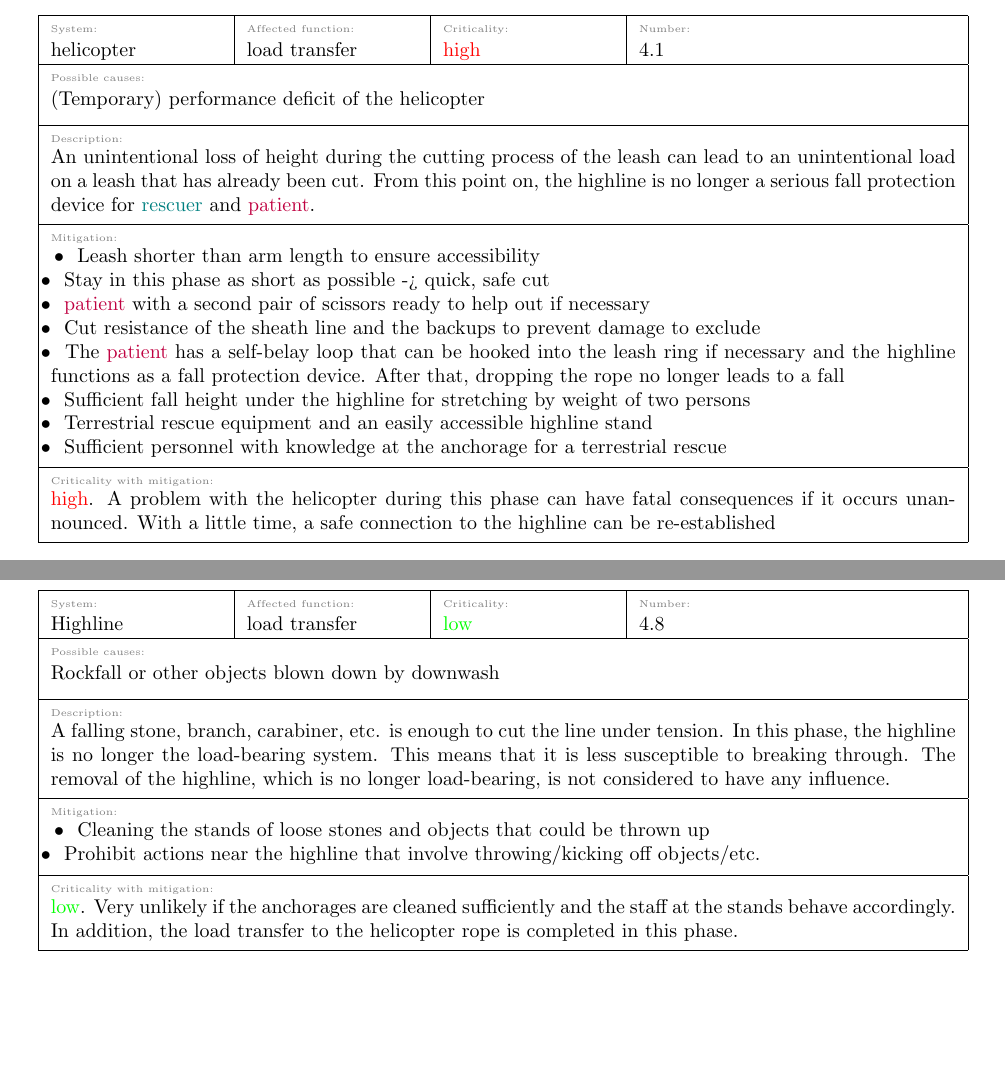
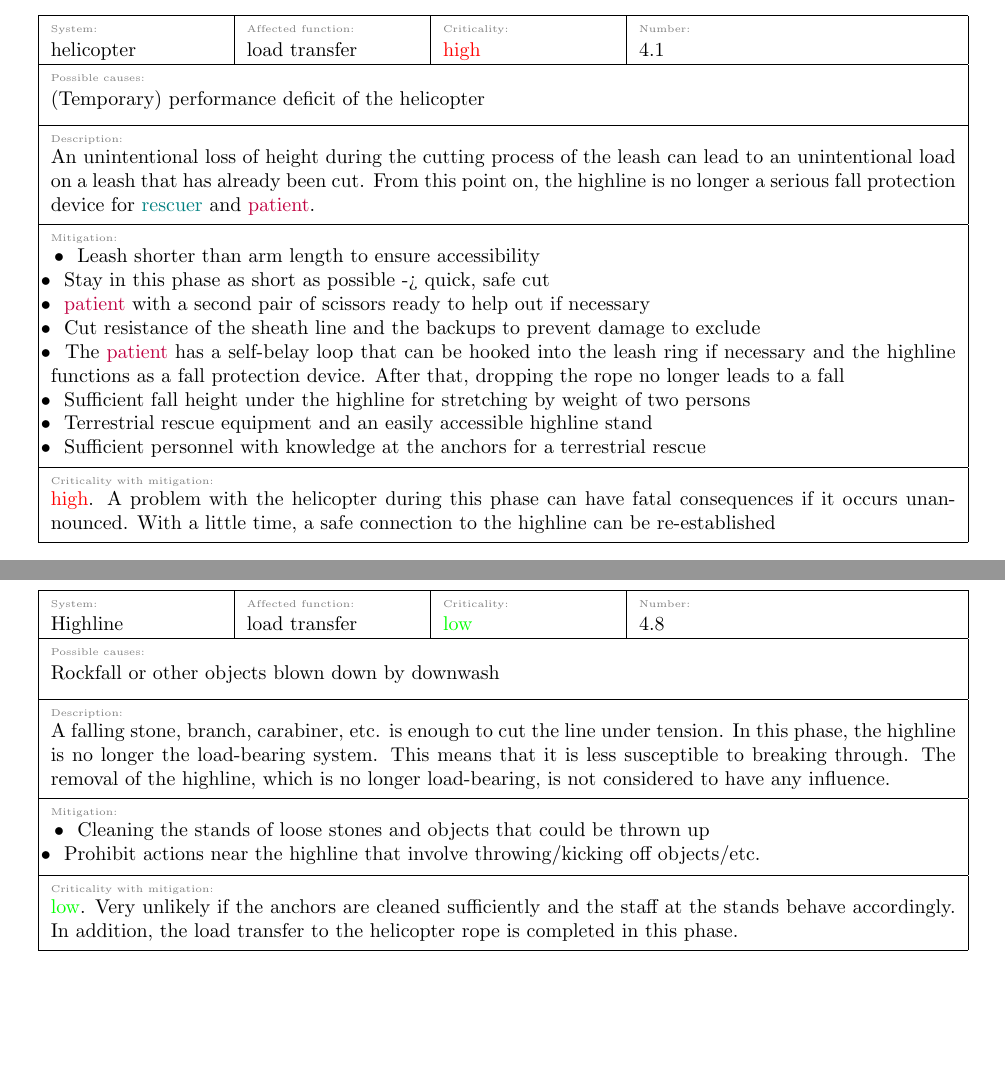
Before and after one commit to JBludau/Highline-Rescue-Project, a LaTeX document (doc_src/functional_hazard_analysis_longline/fha_longline.tex): two parts of pages 17 and 20 of 23, joined at a grey line, cut so that both start at the same text. Compiled offline with pdfLaTeX.

Commit message:
anchorage -> anchors

```diff
--- a/doc_src/functional_hazard_analysis_longline/fha_longline.tex
+++ b/doc_src/functional_hazard_analysis_longline/fha_longline.tex
@@ -503,7 +503,7 @@ using current and undamaged harnesses.
 	     	\tabitem Line construction with multiple backups made of core-sheath ropes\\
 	     	\tabitem Sufficient fall height under the highline for stretching by weight of two persons\\
 	     	\tabitem Terrestrial rescue equipment and an easily accessible highline stand\\
-	     	\tabitem Sufficient personnel with knowledge at the anchorage for a terrestrial rescue},
+	     	\tabitem Sufficient personnel with knowledge at the anchors for a terrestrial rescue},
 	     fhaCritPostKeyValue=
 	     	{\textcolor{red}{high}. The sheathing prevents friction damage to the line.
 	      	Damage caused by impact can be mitigated by the backups used.
@@ -725,7 +725,7 @@ by the helicopter. The lifting is complete when the highline is (almost) free of
 	     	\tabitem Line construction with multiple backups made of core-sheath ropes\\
 	     	\tabitem Sufficient fall height under the highline for stretching by weight of two persons\\
 	     	\tabitem Terrestrial rescue equipment and an easily accessible highline stand \\
-	     	\tabitem Sufficient personnel with knowledge at the anchorage for a terrestrial rescue \\
+	     	\tabitem Sufficient personnel with knowledge at the anchors for a terrestrial rescue \\
 	     	\tabitem Increased preload in the highline to keep the relief path low \\
 	     	\tabitem Pilot's awareness\\},
 	     fhaCritPostKeyValue=
@@ -932,7 +932,7 @@ the leash are listed in the leash system.
 	     	\tabitem The \textcolor{purple}{patient} has a self-belay loop that can be hooked into the leash ring if necessary and the highline functions as a fall protection device. After that, dropping the rope no longer leads to a fall\\
 	     	\tabitem Sufficient fall height under the highline for stretching by weight of two persons \\
 	     	\tabitem Terrestrial rescue equipment and an easily accessible highline stand \\
-	     	\tabitem Sufficient personnel with knowledge at the anchorage for a terrestrial rescue},
+	     	\tabitem Sufficient personnel with knowledge at the anchors for a terrestrial rescue},
 	     fhaCritPostKeyValue=
 	     	{\textcolor{red}{high}. A problem with the helicopter during this phase can have fatal consequences if it occurs unannounced.
  			With a little time, a safe connection to the highline can be re-established}]
@@ -1087,7 +1087,7 @@ the leash are listed in the leash system.
 	     	{\tabitem Cleaning the stands of loose stones and objects that could be thrown up\\
 	     	\tabitem Prohibit actions near the highline that involve throwing/kicking off objects/etc.},
 	     fhaCritPostKeyValue=
-	     	{\textcolor{green}{low}. Very unlikely if the anchorages are cleaned sufficiently and the staff at the stands behave accordingly.
+	     	{\textcolor{green}{low}. Very unlikely if the anchors are cleaned sufficiently and the staff at the stands behave accordingly.
 			In addition, the load transfer to the helicopter rope is completed in this phase.}]
 
 %4.9
```
Also changed, not shown: doc_src/functional_hazard_analysis_longline/fha_longline.tex (2 more changed lines).
